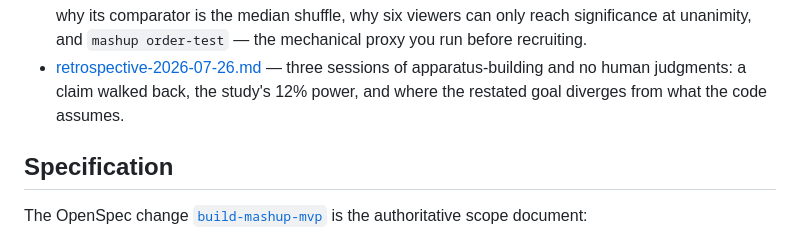
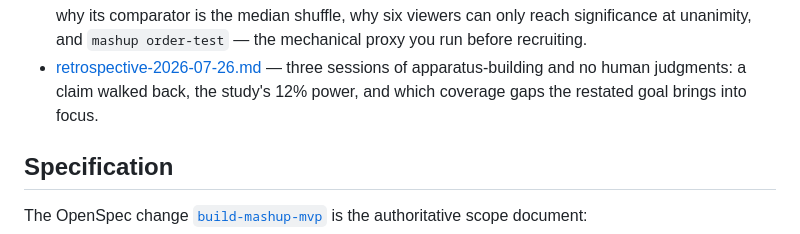
Before and after one commit to sass-maker/mashup, a Markdown page: docs/index.md, the part around the change. Rendered like a GitHub page.

```diff
--- a/docs/index.md
+++ b/docs/index.md
@@ -33,8 +33,8 @@ sequencing actually beats retrieve-and-join.
   and `mashup order-test` — the mechanical proxy you run before recruiting.
 - [retrospective-2026-07-26.md](retrospective-2026-07-26.md) — three
   sessions of apparatus-building and no human judgments: a claim walked
-  back, the study's 12% power, and where the restated goal diverges from
-  what the code assumes.
+  back, the study's 12% power, and which coverage gaps the restated goal
+  brings into focus.
 
 ## Specification
 
```
Also changed, not shown: PROJECT_STATUS.md (+9 -9 lines), docs/retrospective-2026-07-26.md (+20 -14 lines).
